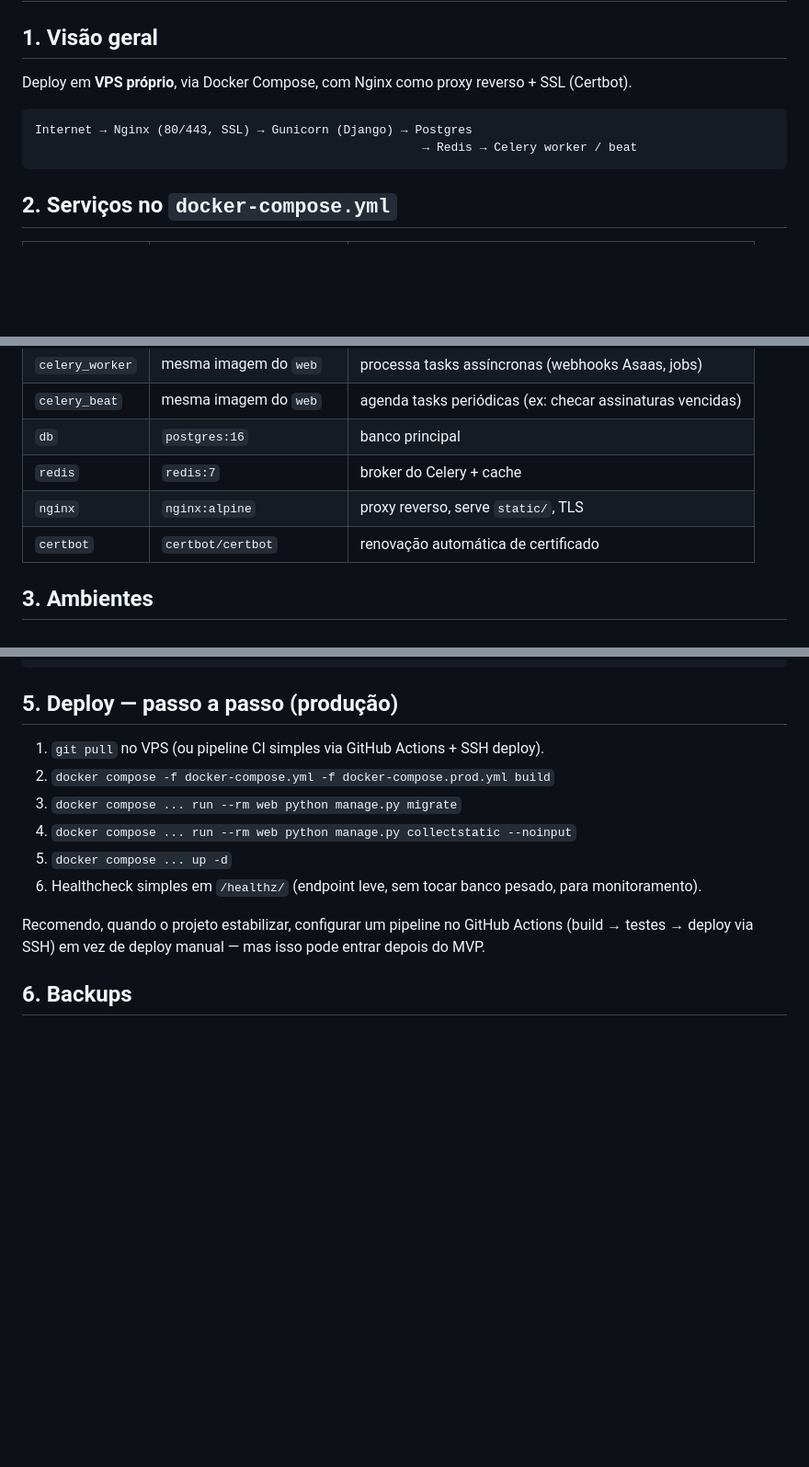
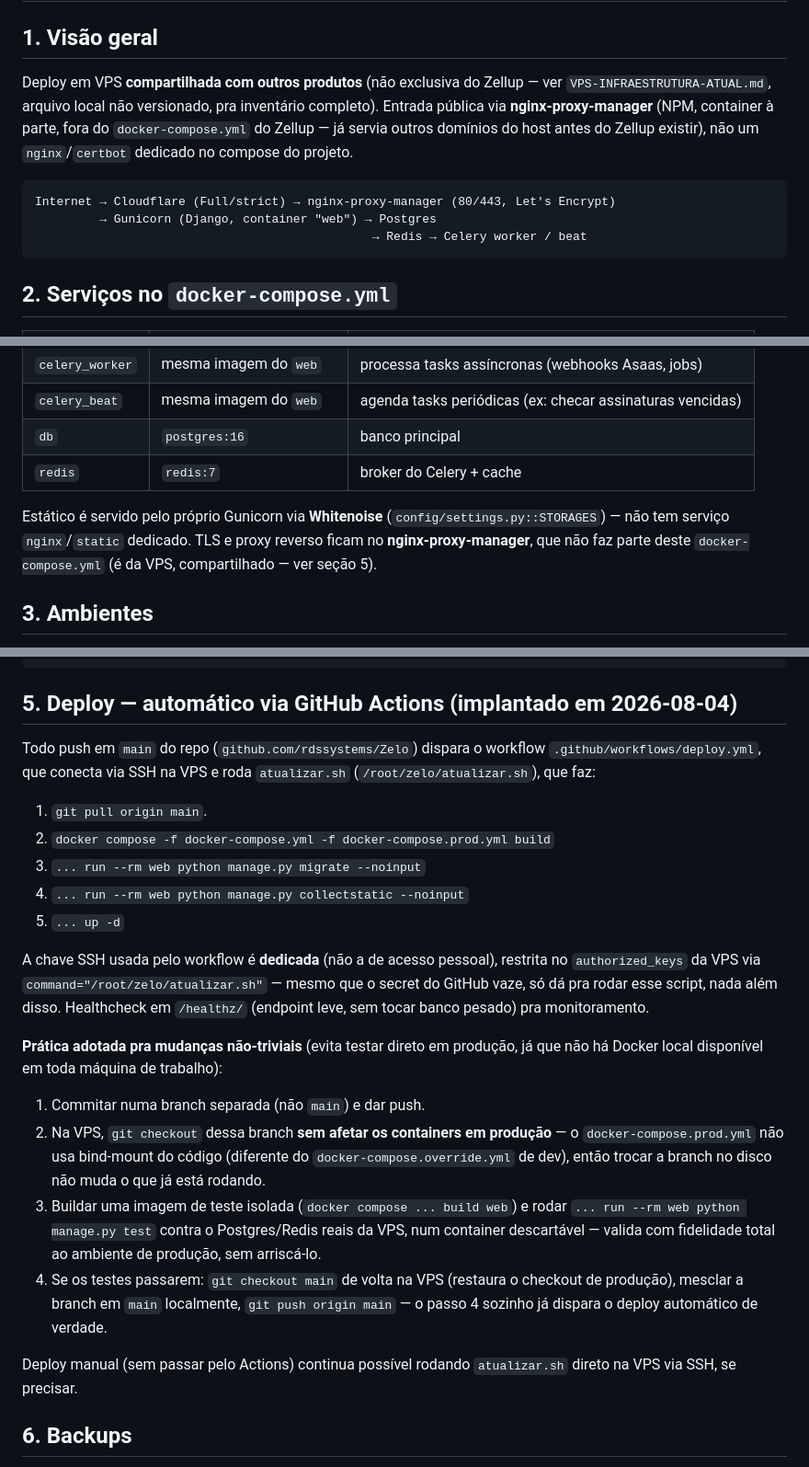
Before and after one commit to rdssystems/Zelo, a Markdown page: 04-INFRAESTRUTURA.md, 3 parts joined by grey strips. Shown at 92% size. Drawn GitHub-style; blank space fills up the shorter version.

Commit message:
Documenta o fluxo real de deploy (NPM + GitHub Actions + teste em branch)
04-INFRAESTRUTURA.md e CLAUDE.md ainda descreviam o plano original
(nginx/certbot dedicado, deploy manual) — atualiza pra refletir o que
foi de fato implantado nesta sessão: nginx-proxy-manager compartilhado
da VPS, deploy automático via atualizar.sh + GitHub Actions (chave SSH
restrita), e a prática de testar mudanças não-triviais numa branch
isolada direto na VPS antes de mesclar em main (sem Docker local
disponível em toda máquina de trabalho).

````diff
--- a/04-INFRAESTRUTURA.md
+++ b/04-INFRAESTRUTURA.md
@@ -2,11 +2,16 @@
 
 ## 1. Visão geral
 
-Deploy em **VPS próprio**, via Docker Compose, com Nginx como proxy reverso + SSL (Certbot).
+Deploy em VPS **compartilhada com outros produtos** (não exclusiva do Zellup — ver
+`VPS-INFRAESTRUTURA-ATUAL.md`, arquivo local não versionado, pra inventário completo). Entrada
+pública via **nginx-proxy-manager** (NPM, container à parte, fora do `docker-compose.yml` do
+Zellup — já servia outros domínios do host antes do Zellup existir), não um `nginx`/`certbot`
+dedicado no compose do projeto.
 
 ```
-Internet → Nginx (80/443, SSL) → Gunicorn (Django) → Postgres
-                                                      → Redis → Celery worker / beat
+Internet → Cloudflare (Full/strict) → nginx-proxy-manager (80/443, Let's Encrypt)
+         → Gunicorn (Django, container "web") → Postgres
+                                               → Redis → Celery worker / beat
 ```
 
 ## 2. Serviços no `docker-compose.yml`
@@ -18,8 +23,10 @@ Internet → Nginx (80/443, SSL) → Gunicorn (Django) → Postgres
 | `celery_beat` | mesma imagem do `web` | agenda tasks periódicas (ex: checar assinaturas vencidas) |
 | `db` | `postgres:16` | banco principal |
 | `redis` | `redis:7` | broker do Celery + cache |
-| `nginx` | `nginx:alpine` | proxy reverso, serve `static/`, TLS |
-| `certbot` | `certbot/certbot` | renovação automática de certificado |
+
+Estático é servido pelo próprio Gunicorn via **Whitenoise** (`config/settings.py::STORAGES`) —
+não tem serviço `nginx`/`static` dedicado. TLS e proxy reverso ficam no **nginx-proxy-manager**,
+que não faz parte deste `docker-compose.yml` (é da VPS, compartilhado — ver seção 5).
 
 ## 3. Ambientes
 
@@ -46,17 +53,37 @@ MEDIA_ROOT=/app/media
 STATIC_ROOT=/app/static
 ```
 
-## 5. Deploy — passo a passo (produção)
+## 5. Deploy — automático via GitHub Actions (implantado em 2026-08-04)
 
-1. `git pull` no VPS (ou pipeline CI simples via GitHub Actions + SSH deploy).
+Todo push em `main` do repo (`github.com/rdssystems/Zelo`) dispara o workflow
+`.github/workflows/deploy.yml`, que conecta via SSH na VPS e roda `atualizar.sh`
+(`/root/zelo/atualizar.sh`), que faz:
+1. `git pull origin main`.
 2. `docker compose -f docker-compose.yml -f docker-compose.prod.yml build`
-3. `docker compose ... run --rm web python manage.py migrate`
-4. `docker compose ... run --rm web python manage.py collectstatic --noinput`
-5. `docker compose ... up -d`
-6. Healthcheck simples em `/healthz/` (endpoint leve, sem tocar banco pesado, para monitoramento).
+3. `... run --rm web python manage.py migrate --noinput`
+4. `... run --rm web python manage.py collectstatic --noinput`
+5. `... up -d`
 
-Recomendo, quando o projeto estabilizar, configurar um pipeline no GitHub Actions
-(build → testes → deploy via SSH) em vez de deploy manual — mas isso pode entrar depois do MVP.
+A chave SSH usada pelo workflow é **dedicada** (não a de acesso pessoal), restrita no
+`authorized_keys` da VPS via `command="/root/zelo/atualizar.sh"` — mesmo que o secret do GitHub
+vaze, só dá pra rodar esse script, nada além disso. Healthcheck em `/healthz/` (endpoint leve,
+sem tocar banco pesado) pra monitoramento.
+
+**Prática adotada pra mudanças não-triviais** (evita testar direto em produção, já que não há
+Docker local disponível em toda máquina de trabalho):
+1. Commitar numa branch separada (não `main`) e dar push.
+2. Na VPS, `git checkout` dessa branch **sem afetar os containers em produção** — o
+   `docker-compose.prod.yml` não usa bind-mount do código (diferente do `docker-compose.override.yml`
+   de dev), então trocar a branch no disco não muda o que já está rodando.
+3. Buildar uma imagem de teste isolada (`docker compose ... build web`) e rodar
+   `... run --rm web python manage.py test` contra o Postgres/Redis reais da VPS, num container
+   descartável — valida com fidelidade total ao ambiente de produção, sem arriscá-lo.
+4. Se os testes passarem: `git checkout main` de volta na VPS (restaura o checkout de produção),
+   mesclar a branch em `main` localmente, `git push origin main` — o passo 4 sozinho já dispara
+   o deploy automático de verdade.
+
+Deploy manual (sem passar pelo Actions) continua possível rodando `atualizar.sh` direto na VPS
+via SSH, se precisar.
 
 ## 6. Backups
 
````
Also changed, not shown: CLAUDE.md (+21 -0 lines).
